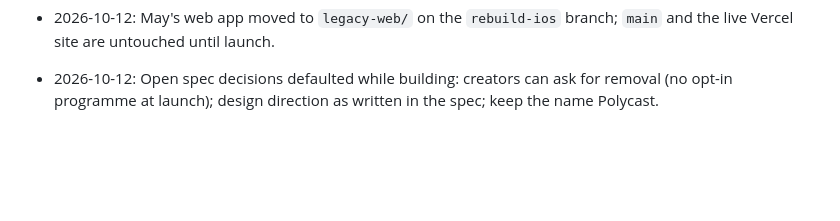
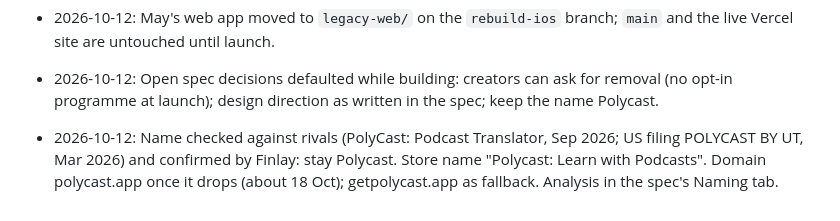
Before and after one commit to FinlayPanting/polycast, a Markdown page: docs/DECISIONS.md, the part around the change. GitHub-like rendering; blank space fills up the shorter version.

Commit message:
Record decision to keep the Polycast name
Co-Authored-By: Claude Opus 5.5 <noreply@anthropic.com>
Claude-Session: https://claude.ai/code/session_018WW5L5WDRNLJx1cEbS3JLq

```diff
--- a/docs/DECISIONS.md
+++ b/docs/DECISIONS.md
@@ -19,3 +19,4 @@ Newest first. Each line: date, decision, why. Finlay can overrule any of these.
 - 2026-10-12: Lesson plans: the AI drafts content against subtitle-line ids; Polycast's own code places every moment on a natural break, cuts the host clips, sets levels by spacing, and drops anything it can't place. The AI never chooses timestamps.
 - 2026-10-12: May's web app moved to `legacy-web/` on the `rebuild-ios` branch; `main` and the live Vercel site are untouched until launch.
 - 2026-10-12: Open spec decisions defaulted while building: creators can ask for removal (no opt-in programme at launch); design direction as written in the spec; keep the name Polycast.
+- 2026-10-12: Name checked against rivals (PolyCast: Podcast Translator, Sep 2026; US filing POLYCAST BY UT, Mar 2026) and confirmed by Finlay: stay Polycast. Store name "Polycast: Learn with Podcasts". Domain polycast.app once it drops (about 18 Oct); getpolycast.app as fallback. Analysis in the spec's Naming tab.
```
